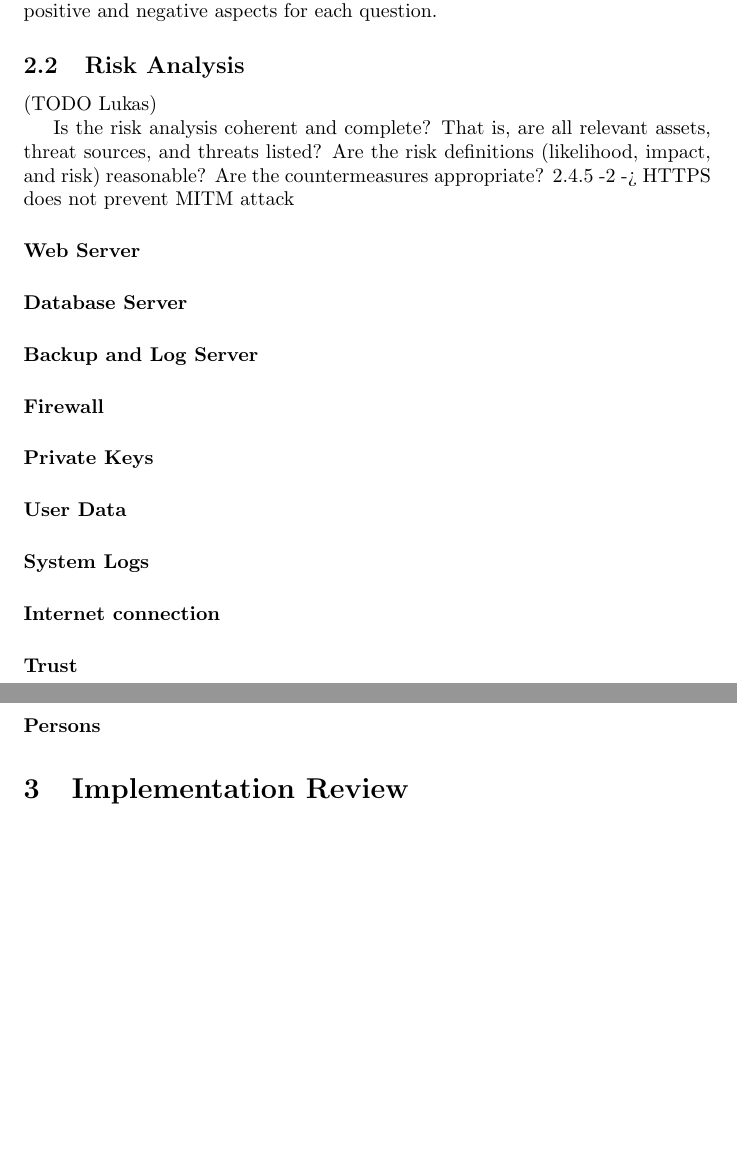
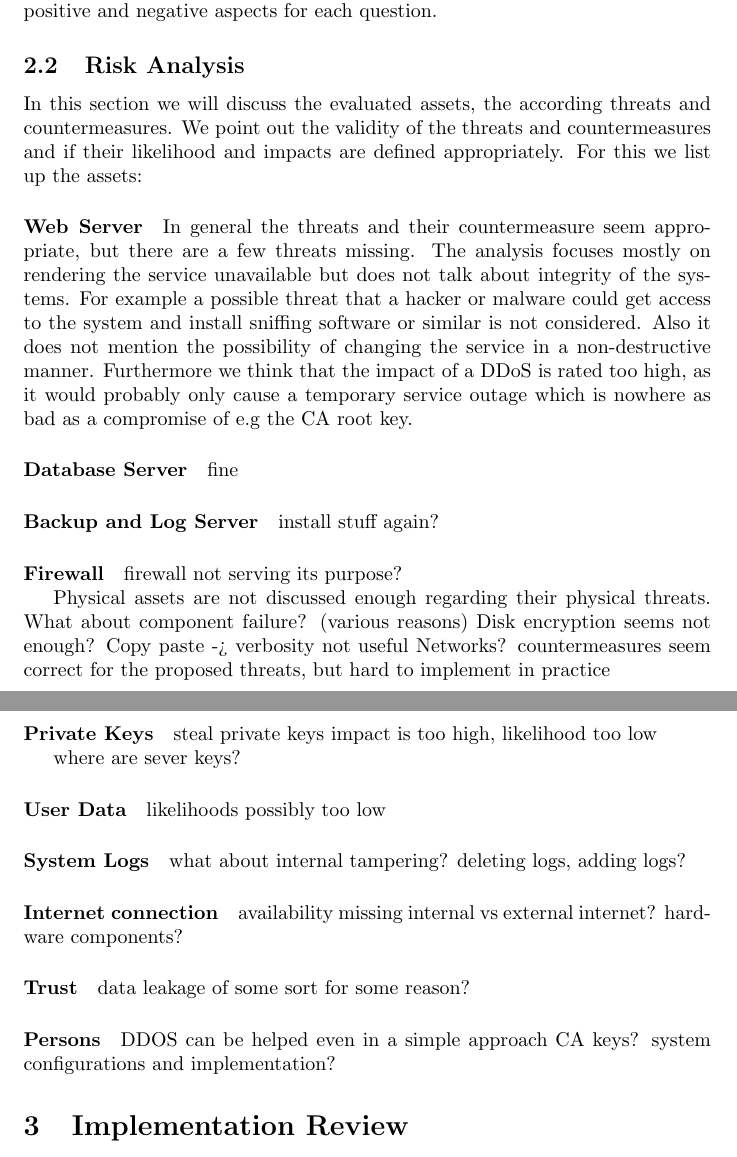
Before and after one commit to silvanegli/AppliedSecLab16, a LaTeX document (review/review.tex): two parts of pages 2 and 3 of 7, joined at a grey line, cut so that both start at the same text, the shorter picture padded with empty space. Compiled offline with pdfLaTeX.

Commit message:
risk analysis

```diff
--- a/review/review.tex
+++ b/review/review.tex
@@ -47,34 +47,60 @@ Study the documentation that came with the external system and evaluation.
 Is the chosen architecture well-suited for the tasks specified in the requirements? Are the security design decisions well motivated and justified? List positive and negative aspects for each question.
 
 
-\subsection{Risk Analysis} (TODO Lukas)
+\subsection{Risk Analysis} %(TODO Lukas)
 
-Is the risk analysis coherent and complete? That is, are all relevant assets, threat sources, and threats listed?
+%Is the risk analysis coherent and complete? That is, are all relevant assets, threat sources, and threats listed?
 %
-Are the risk definitions (likelihood, impact, and risk) reasonable?
+%Are the risk definitions (likelihood, impact, and risk) reasonable?
 %
-Are the countermeasures appropriate?
-2.4.5 -2 -> HTTPS does not prevent MITM attack
+%Are the countermeasures appropriate?
+%2.4.5 -2 -> HTTPS does not prevent MITM attack
+In this section we will discuss the evaluated assets, the according threats and countermeasures. We point out the validity of the threats and countermeasures and if their likelihood and impacts are defined appropriately. For this we list up the assets:
 
 \paragraph{Web Server}
+In general the threats and their countermeasure seem appropriate, but there are a few threats missing. The analysis focuses mostly on rendering the service unavailable but does not talk about integrity of the systems. For example a possible threat that a hacker or malware could get access to the system and install sniffing software or similar is not considered. Also it does not mention the possibility of changing the service in a non-destructive manner.
+Furthermore we think that the impact of a DDoS is rated too high, as it would probably only cause a temporary service outage which is nowhere as bad as a compromise of e.g the CA root key.
 
 \paragraph{Database Server}
+fine
 
 \paragraph{Backup and Log Server}
+install stuff again?
 
 \paragraph{Firewall}
+firewall not serving its purpose?
+
+Physical assets are not discussed enough regarding their physical threats. What about component failure? (various reasons)
+Disk encryption seems not enough?
+Copy paste -> verbosity not useful
+Networks?
+countermeasures seem correct for the proposed threats, but hard to implement in practice
+
 
 \paragraph{Private Keys}
+steal private keys impact is too high, likelihood too low
+
+where are sever keys?
 
 \paragraph{User Data}
+likelihoods possibly too low
 
 \paragraph{System Logs}
+what about internal tampering? deleting logs, adding logs?
 
 \paragraph{Internet connection}
+availability missing
+internal vs external internet?
+hardware components?
 
 \paragraph{Trust}
+data leakage of some sort for some reason?
 
 \paragraph{Persons}
+
+DDOS can be helped even in a simple approach
+CA keys?
+system configurations and implementation?
 
 
 \section{Implementation Review}
```
Also changed, not shown: review/review.tex (2 more changed lines).
